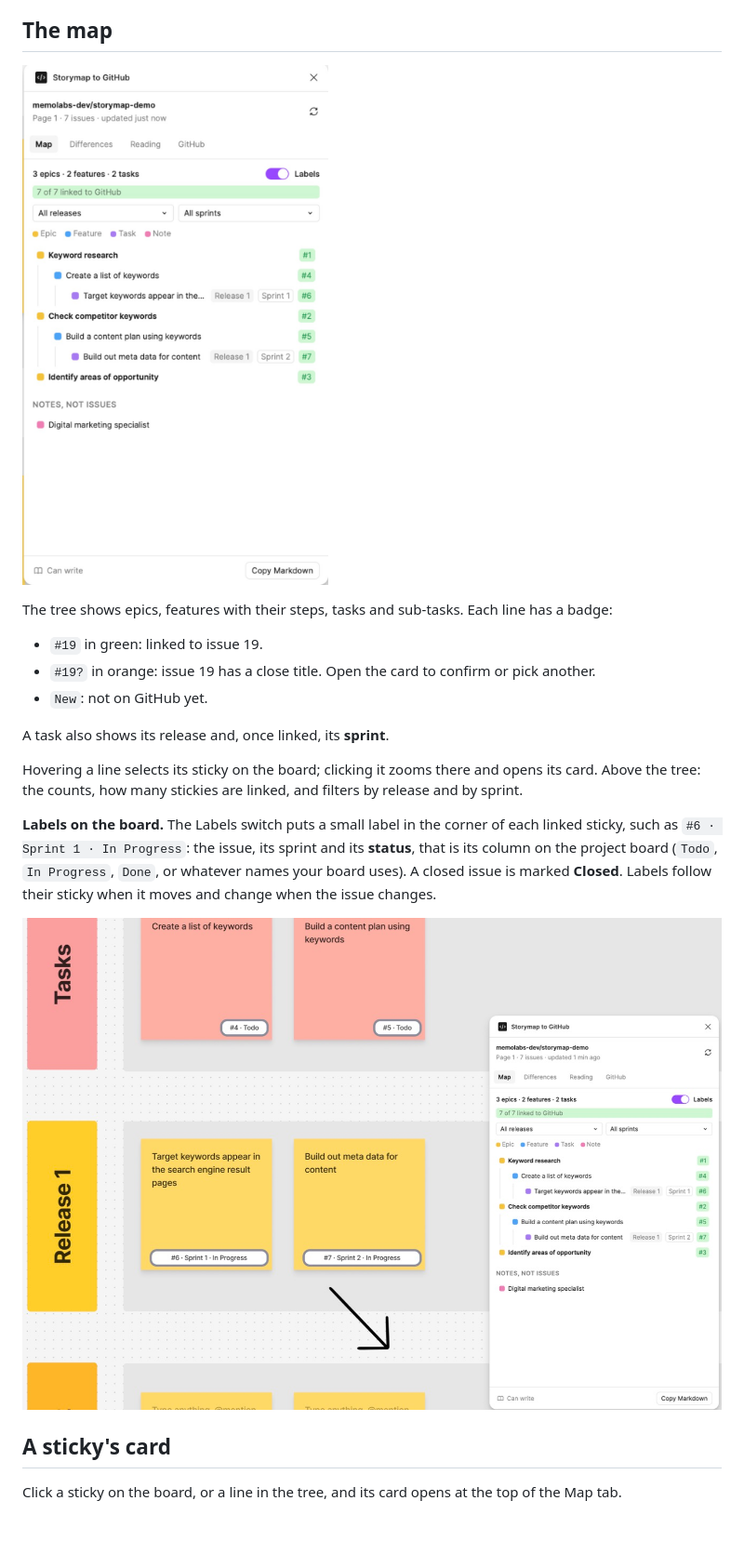
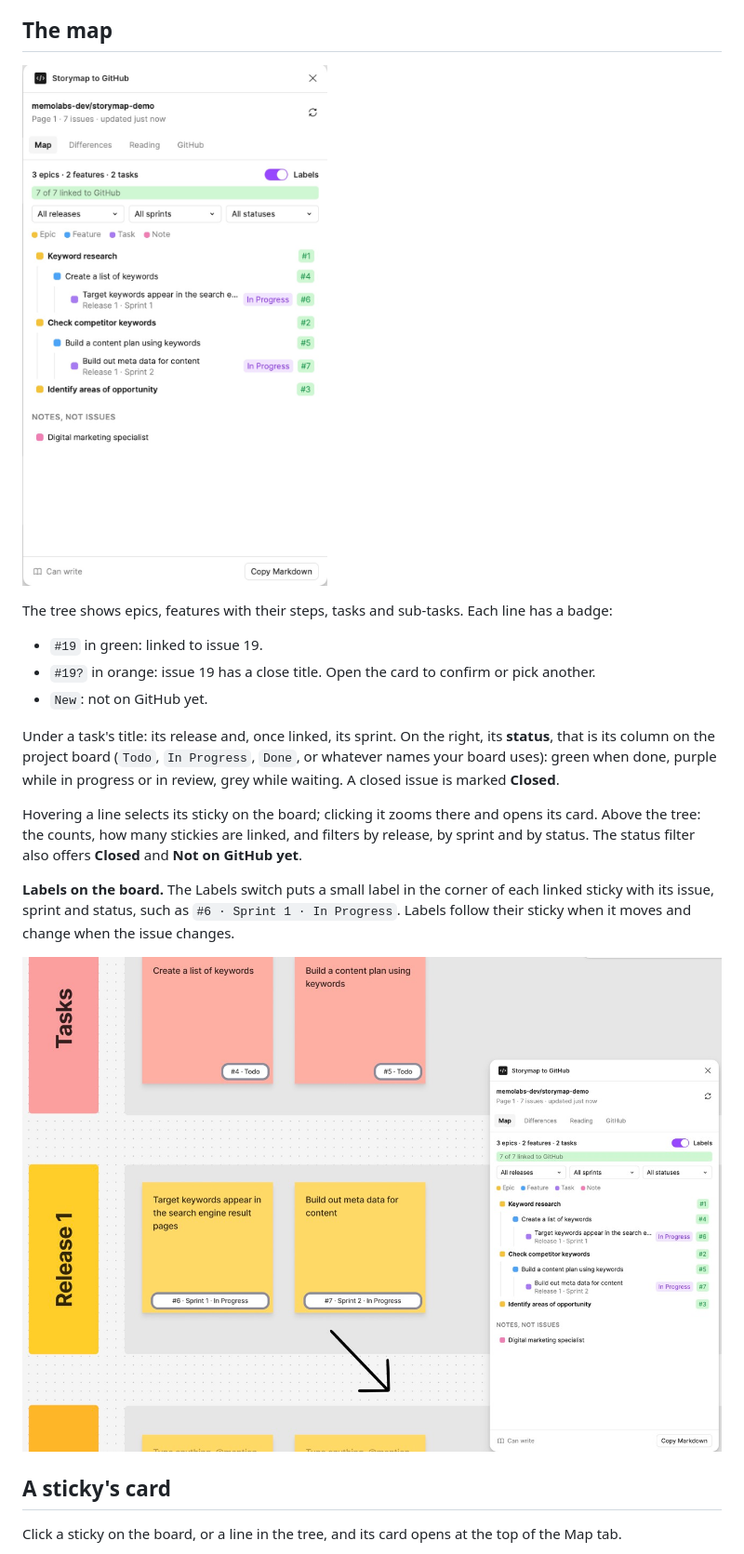
Before and after one commit to memolabs-dev/storymap-to-github, a Markdown page: docs/guide.md, the part around the change. Shown at 93% size. GitHub-like rendering; pictures changed too: docs/images/en/board-labels.jpg, docs/images/en/map-tree.jpg; blank space fills up the shorter version.

```diff
--- a/docs/guide.md
+++ b/docs/guide.md
@@ -38,11 +38,11 @@ The tree shows epics, features with their steps, tasks and sub-tasks. Each line
 - `#19?` in orange: issue 19 has a close title. Open the card to confirm or pick another.
 - `New`: not on GitHub yet.
 
-A task also shows its release and, once linked, its **sprint**.
+Under a task's title: its release and, once linked, its sprint. On the right, its **status**, that is its column on the project board (`Todo`, `In Progress`, `Done`, or whatever names your board uses): green when done, purple while in progress or in review, grey while waiting. A closed issue is marked **Closed**.
 
-Hovering a line selects its sticky on the board; clicking it zooms there and opens its card. Above the tree: the counts, how many stickies are linked, and filters by release and by sprint.
+Hovering a line selects its sticky on the board; clicking it zooms there and opens its card. Above the tree: the counts, how many stickies are linked, and filters by release, by sprint and by status. The status filter also offers **Closed** and **Not on GitHub yet**.
 
-**Labels on the board.** The Labels switch puts a small label in the corner of each linked sticky, such as `#6 · Sprint 1 · In Progress`: the issue, its sprint and its **status**, that is its column on the project board (`Todo`, `In Progress`, `Done`, or whatever names your board uses). A closed issue is marked **Closed**. Labels follow their sticky when it moves and change when the issue changes.
+**Labels on the board.** The Labels switch puts a small label in the corner of each linked sticky with its issue, sprint and status, such as `#6 · Sprint 1 · In Progress`. Labels follow their sticky when it moves and change when the issue changes.
 
 ![Labels on the stickies, next to the tree](images/en/board-labels.jpg)
 
```
Also changed, not shown: docs/fr/guide.md (+3 -3 lines), docs/images/fr/board-labels.jpg, docs/images/fr/map-tree.jpg, 6 other files.
